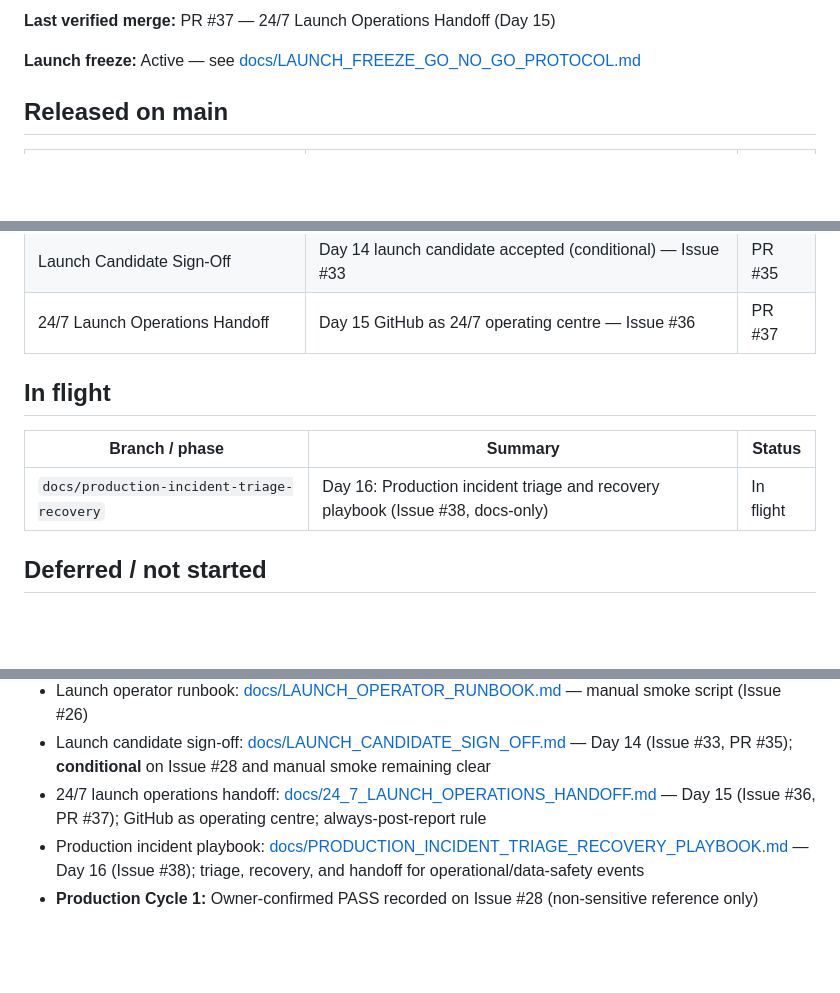
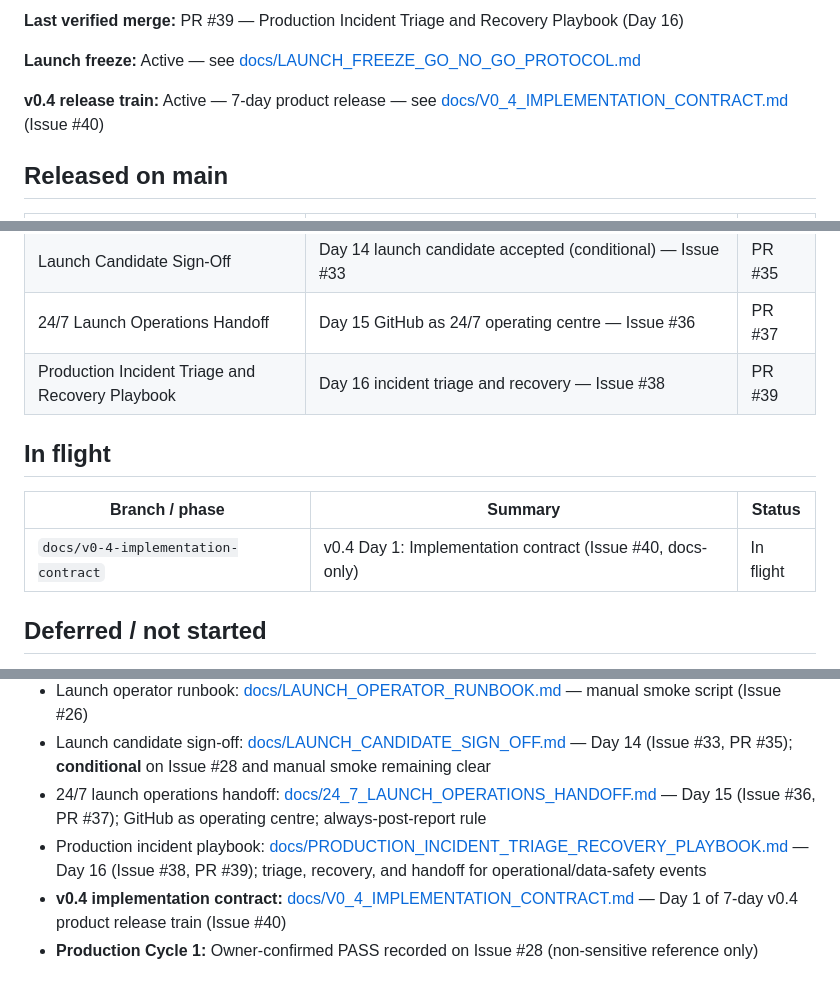
Before and after one commit to rodtay72/wayfinder-app, a Markdown page: docs/CURRENT_LAUNCH_STATUS.md, 3 parts joined by grey strips. Rendered like a GitHub page; blank space fills up the shorter version.

Commit message:
Add v0.4 implementation contract

```diff
--- a/docs/CURRENT_LAUNCH_STATUS.md
+++ b/docs/CURRENT_LAUNCH_STATUS.md
@@ -10,7 +10,9 @@ Living snapshot for agents and owners. Update after user-facing merges and produ
 
-**Last verified merge:** PR #37 — 24/7 Launch Operations Handoff (Day 15)
+**Last verified merge:** PR #39 — Production Incident Triage and Recovery Playbook (Day 16)
 
 **Launch freeze:** Active — see [docs/LAUNCH_FREEZE_GO_NO_GO_PROTOCOL.md](./LAUNCH_FREEZE_GO_NO_GO_PROTOCOL.md)
+
+**v0.4 release train:** Active — 7-day product release — see [docs/V0_4_IMPLEMENTATION_CONTRACT.md](./V0_4_IMPLEMENTATION_CONTRACT.md) (Issue #40)
 
 ## Released on main
 
@@ -35,12 +37,13 @@ Living snapshot for agents and owners. Update after user-facing merges and produ
 | Launch Freeze and Go/No-Go Protocol | Day 13 docs-only launch freeze operations — Issue #31 | PR #32 |
 | Launch Candidate Sign-Off | Day 14 launch candidate accepted (conditional) — Issue #33 | PR #35 |
 | 24/7 Launch Operations Handoff | Day 15 GitHub as 24/7 operating centre — Issue #36 | PR #37 |
+| Production Incident Triage and Recovery Playbook | Day 16 incident triage and recovery — Issue #38 | PR #39 |
 
 ## In flight
 
 | Branch / phase | Summary | Status |
 |----------------|---------|--------|
-| `docs/production-incident-triage-recovery` | Day 16: Production incident triage and recovery playbook (Issue #38, docs-only) | In flight |
+| `docs/v0-4-implementation-contract` | v0.4 Day 1: Implementation contract (Issue #40, docs-only) | In flight |
 
 ## Deferred / not started
 
@@ -74,5 +77,6 @@ Living snapshot for agents and owners. Update after user-facing merges and produ
 - Launch operator runbook: [docs/LAUNCH_OPERATOR_RUNBOOK.md](./LAUNCH_OPERATOR_RUNBOOK.md) — manual smoke script (Issue #26)
 - Launch candidate sign-off: [docs/LAUNCH_CANDIDATE_SIGN_OFF.md](./LAUNCH_CANDIDATE_SIGN_OFF.md) — Day 14 (Issue #33, PR #35); **conditional** on Issue #28 and manual smoke remaining clear
 - 24/7 launch operations handoff: [docs/24_7_LAUNCH_OPERATIONS_HANDOFF.md](./24_7_LAUNCH_OPERATIONS_HANDOFF.md) — Day 15 (Issue #36, PR #37); GitHub as operating centre; always-post-report rule
-- Production incident playbook: [docs/PRODUCTION_INCIDENT_TRIAGE_RECOVERY_PLAYBOOK.md](./PRODUCTION_INCIDENT_TRIAGE_RECOVERY_PLAYBOOK.md) — Day 16 (Issue #38); triage, recovery, and handoff for operational/data-safety events
+- Production incident playbook: [docs/PRODUCTION_INCIDENT_TRIAGE_RECOVERY_PLAYBOOK.md](./PRODUCTION_INCIDENT_TRIAGE_RECOVERY_PLAYBOOK.md) — Day 16 (Issue #38, PR #39); triage, recovery, and handoff for operational/data-safety events
+- **v0.4 implementation contract:** [docs/V0_4_IMPLEMENTATION_CONTRACT.md](./V0_4_IMPLEMENTATION_CONTRACT.md) — Day 1 of 7-day v0.4 product release train (Issue #40)
 - **Production Cycle 1:** Owner-confirmed PASS recorded on Issue #28 (non-sensitive reference only)
```
Also changed, not shown: other parts of docs/CURRENT_LAUNCH_STATUS.md (+1 -1 lines), docs/V0_4_IMPLEMENTATION_CONTRACT.md (added, +586 -0 lines).
